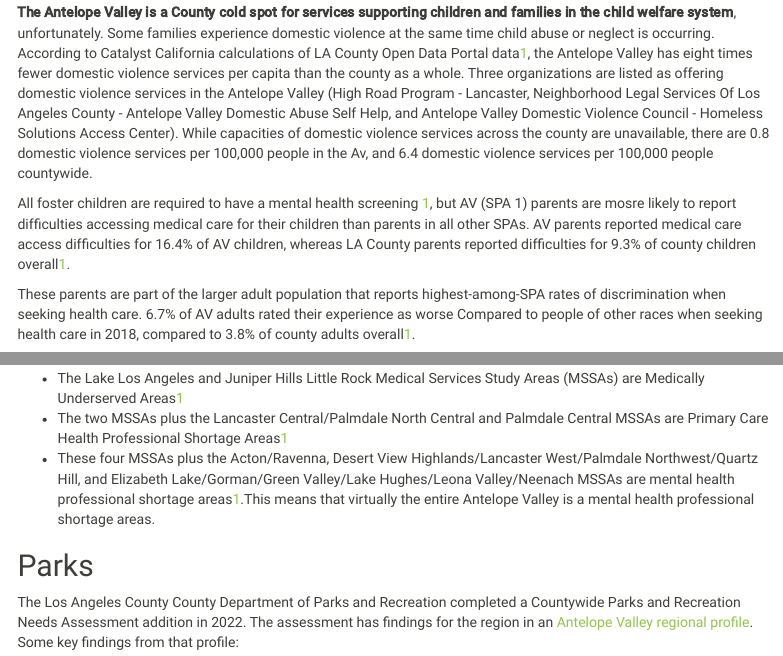
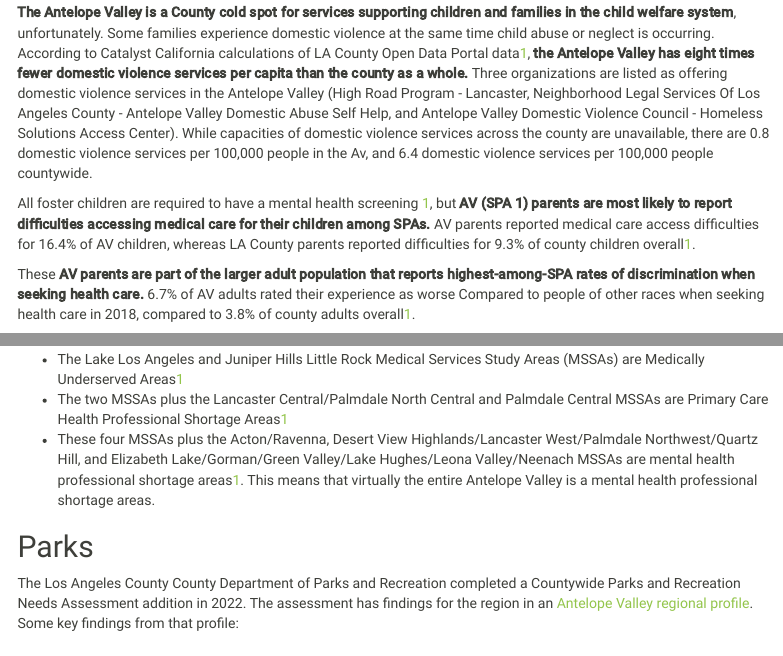
Before and after one commit to catalystcalifornia/State_of_the_Child_Region_5, an R Markdown document (findings_visuals_draft.Rmd): the page in a window 1100 px wide, from 12170 px down, and a second part further down, joined at a grey line. The pictures show the output file findings_visuals_draft.html that the author committed with the source, opened offline; menus at the side of the page are left out.

Commit message:
typo fix and some bolding

```diff
--- a/findings_visuals_draft.Rmd
+++ b/findings_visuals_draft.Rmd
@@ -910,11 +910,11 @@ Source: [American Institutes of Research, 2020](https://elneedsassessment.org/)
 
 **The Antelope Valley is a County hotspot for high substantiated referral rates.** The average countywide statistical area referral rate in the Antelope Valley is nearly twice the county average (12.2 substantiated referrals per 1,000 children in the Antelope Valley vs. 6.4 per 1,000 in LA County)[1](https://data.lacounty.gov/datasets/lacounty::dcfs-all-substantiated-referrals-2021/explore?location=34.062678%2C-118.298788%2C8.00&showTable=true).
 
-**The Antelope Valley is a County cold spot for services supporting children and families in the child welfare system**, unfortunately. Some families experience domestic violence at the same time child abuse or neglect is occurring. According to Catalyst California calculations of LA County Open Data Portal data[1](https://data.lacounty.gov/datasets/lacounty::domestic-violence-services/explore?location=34.366623%2C-118.041732%2C8.00), the Antelope Valley has eight times fewer domestic violence services per capita than the county as a whole. Three organizations are listed as offering domestic violence services in the Antelope Valley (High Road Program - Lancaster, Neighborhood Legal Services Of Los Angeles County - Antelope Valley Domestic Abuse Self Help, and Antelope Valley Domestic Violence Council - Homeless Solutions Access Center). While capacities of domestic violence services across the county are unavailable, there are 0.8 domestic violence services per 100,000 people in the Av, and 6.4 domestic violence services per 100,000 people countywide.
-
-All foster children are required to have a mental health screening [1](https://theacademy.sdsu.edu/wp-content/uploads/2015/01/understanding-cws.pdf), but AV (SPA 1) parents are mosre likely to report difficulties accessing medical care for their children than parents in all other SPAs. AV parents reported medical care access difficulties for 16.4% of AV children, whereas LA County parents reported difficulties for 9.3% of county children overall[1](http://publichealth.lacounty.gov/ha/docs/2018LACHS/MDT/Child/M3_ChildAccessToCare/M3_AccessToHealthCare_CACCDIFF.xlsx).
-
-These parents are part of the larger adult population that reports highest-among-SPA rates of discrimination when seeking health care. 6.7% of AV adults rated their experience as worse Compared to people of other races when seeking health care in 2018, compared to 3.8% of county adults overall[1](http://publichealth.lacounty.gov/ha/docs/2018LACHS/MDT/Adult/M3_SocialDeterminantsOfHealth/M3_Discrimination_DISC66HC.xlsx).
+**The Antelope Valley is a County cold spot for services supporting children and families in the child welfare system**, unfortunately. Some families experience domestic violence at the same time child abuse or neglect is occurring. According to Catalyst California calculations of LA County Open Data Portal data[1](https://data.lacounty.gov/datasets/lacounty::domestic-violence-services/explore?location=34.366623%2C-118.041732%2C8.00), **the Antelope Valley has eight times fewer domestic violence services per capita than the county as a whole.** Three organizations are listed as offering domestic violence services in the Antelope Valley (High Road Program - Lancaster, Neighborhood Legal Services Of Los Angeles County - Antelope Valley Domestic Abuse Self Help, and Antelope Valley Domestic Violence Council - Homeless Solutions Access Center). While capacities of domestic violence services across the county are unavailable, there are 0.8 domestic violence services per 100,000 people in the Av, and 6.4 domestic violence services per 100,000 people countywide.
+
+All foster children are required to have a mental health screening [1](https://theacademy.sdsu.edu/wp-content/uploads/2015/01/understanding-cws.pdf), but **AV (SPA 1) parents are most likely to report difficulties accessing medical care for their children among SPAs.** AV parents reported medical care access difficulties for 16.4% of AV children, whereas LA County parents reported difficulties for 9.3% of county children overall[1](http://publichealth.lacounty.gov/ha/docs/2018LACHS/MDT/Child/M3_ChildAccessToCare/M3_AccessToHealthCare_CACCDIFF.xlsx).
+
+These **AV parents are part of the larger adult population that reports highest-among-SPA rates of discrimination when seeking health care.** 6.7% of AV adults rated their experience as worse Compared to people of other races when seeking health care in 2018, compared to 3.8% of county adults overall[1](http://publichealth.lacounty.gov/ha/docs/2018LACHS/MDT/Adult/M3_SocialDeterminantsOfHealth/M3_Discrimination_DISC66HC.xlsx).
 
 On a positive note, there are many services aimed at children and families in the Antelope Valley, including the Black Infant Health Program of Antelope Valley, the Children's Bureau Sunrise Center, and others who work to ensure families have what they need to thrive.
 
```
Also changed, not shown: findings_visuals_draft.html, findings_visuals_draft.Rmd (2 more changed lines).
